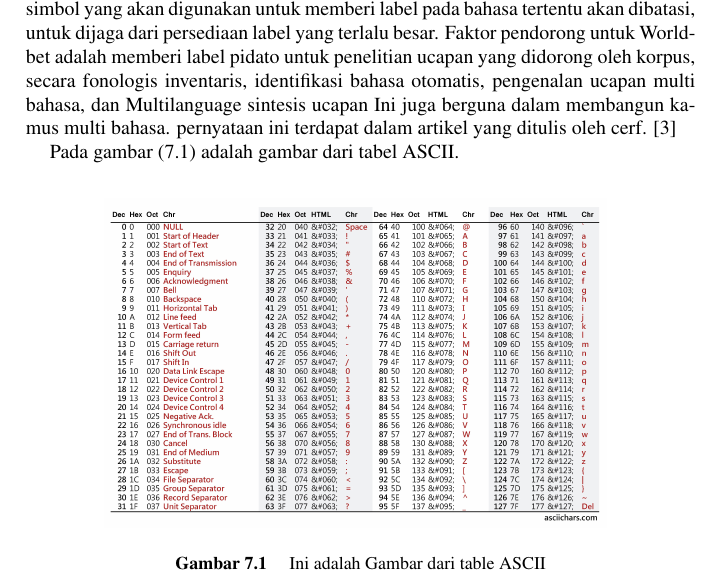
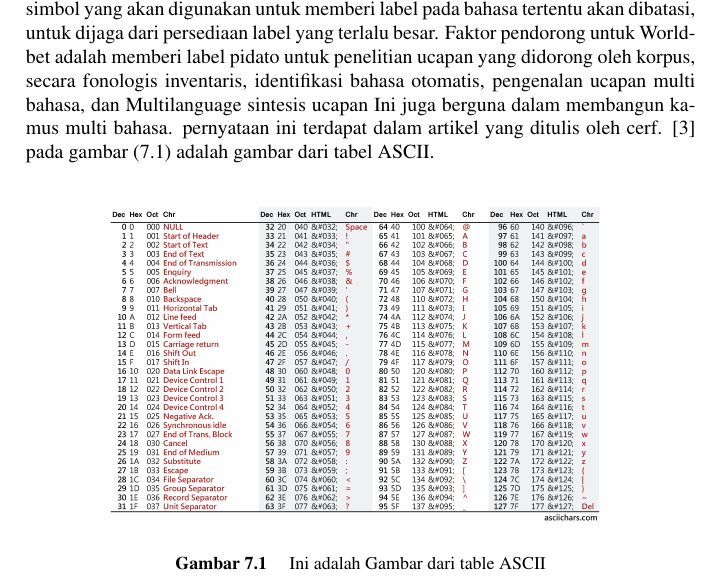
Before and after one commit to BukuInformatika/Arkom2019, a LaTeX thesis (main.tex, which reads chapters/Standar.tex): part of page 54 of 82, cut so that both start at the same text. Compiled offline with pdfLaTeX.

Commit message:
Perbaikan kalimat gambar pada Standar ASCII

```diff
--- a/chapters/Standar.tex
+++ b/chapters/Standar.tex
@@ -48,9 +48,7 @@ SOH & 0001 & 1 & Start of Heading(tidak tampak)\\
  	Dalam pengalaman pelabelan sebenarnya Telah ditemukan bahwa sebagian besar perbedaan dalam label fonetik antara fonetiker terlatih karena ketidaksepakatan pada warna vokal rinci, bukan warna vokal luas sebenarnya. Oleh karena itu, simbol dasar Worldbet akan mewakili perbedaan fonemik dalam beberapa bahasa, seperti pada contoh plosif Simbol dasarnya dimaksudkan untuk menjadi fonetis yang luas, namun dapat digunakan sebagai simbol fonemik permukaan dalam bahasa tertentu (seperti yang dinyatakan dalam asas asli IPA).
 
  	IPA telah digunakan selama lebih dari 100 tahun dan telah aktif dikembangkan dan berkembang. Selama periode ini, seharusnya semua perbedaan fonemik diamati dalam bahasa dunia saat ini. Oleh karena itu, ini adalah titik awal alami untuk setiap upaya membangun rangkaian fonem yang mana cukup untuk mencakup semua bahasa di dunia.
- 	Diacritics digunakan secara umum untuk memodifikasi simbol dasar untuk menangani alofon yang ada karena koartikulasi e-ects (yaitu: labialized / s / di lingkungan / w /), atau konteks fonologis e. Diacritic memungkinkan atrofi tertentu ditandai, yang memiliki karakter dasarnya telepon umum berbasis fonemik yang merupakan asal alofon ini. Tentu saja tidak selalu mudah untuk menentukan variasi alofonik dan apakah perubahan kategori fonetis yang luas. Biasanya jumlah simbol yang akan digunakan untuk memberi label pada bahasa tertentu akan dibatasi, untuk dijaga dari persediaan label yang terlalu besar. Faktor pendorong untuk Worldbet adalah memberi label pidato untuk penelitian ucapan yang didorong oleh korpus, secara fonologis inventaris, identifikasi bahasa otomatis, pengenalan ucapan multi bahasa, dan Multilanguage sintesis ucapan Ini juga berguna dalam membangun kamus multi bahasa. pernyataan ini terdapat dalam artikel yang ditulis oleh cerf. \cite{cerf1969ascii}
-
-    Pada gambar (\ref{fig:ASCII}) adalah gambar dari tabel ASCII.
+ 	Diacritics digunakan secara umum untuk memodifikasi simbol dasar untuk menangani alofon yang ada karena koartikulasi e-ects (yaitu: labialized / s / di lingkungan / w /), atau konteks fonologis e. Diacritic memungkinkan atrofi tertentu ditandai, yang memiliki karakter dasarnya telepon umum berbasis fonemik yang merupakan asal alofon ini. Tentu saja tidak selalu mudah untuk menentukan variasi alofonik dan apakah perubahan kategori fonetis yang luas. Biasanya jumlah simbol yang akan digunakan untuk memberi label pada bahasa tertentu akan dibatasi, untuk dijaga dari persediaan label yang terlalu besar. Faktor pendorong untuk Worldbet adalah memberi label pidato untuk penelitian ucapan yang didorong oleh korpus, secara fonologis inventaris, identifikasi bahasa otomatis, pengenalan ucapan multi bahasa, dan Multilanguage sintesis ucapan Ini juga berguna dalam membangun kamus multi bahasa. pernyataan ini terdapat dalam artikel yang ditulis oleh cerf. \cite{cerf1969ascii}  pada gambar (\ref{fig:ASCII}) adalah gambar dari tabel ASCII.
 \begin{figure}[!htbp]
   \centering
   \includegraphics[width=.75\textwidth]{figures/Standar/ASCII.jpg}
```
Also changed, not shown: main.pdf.
